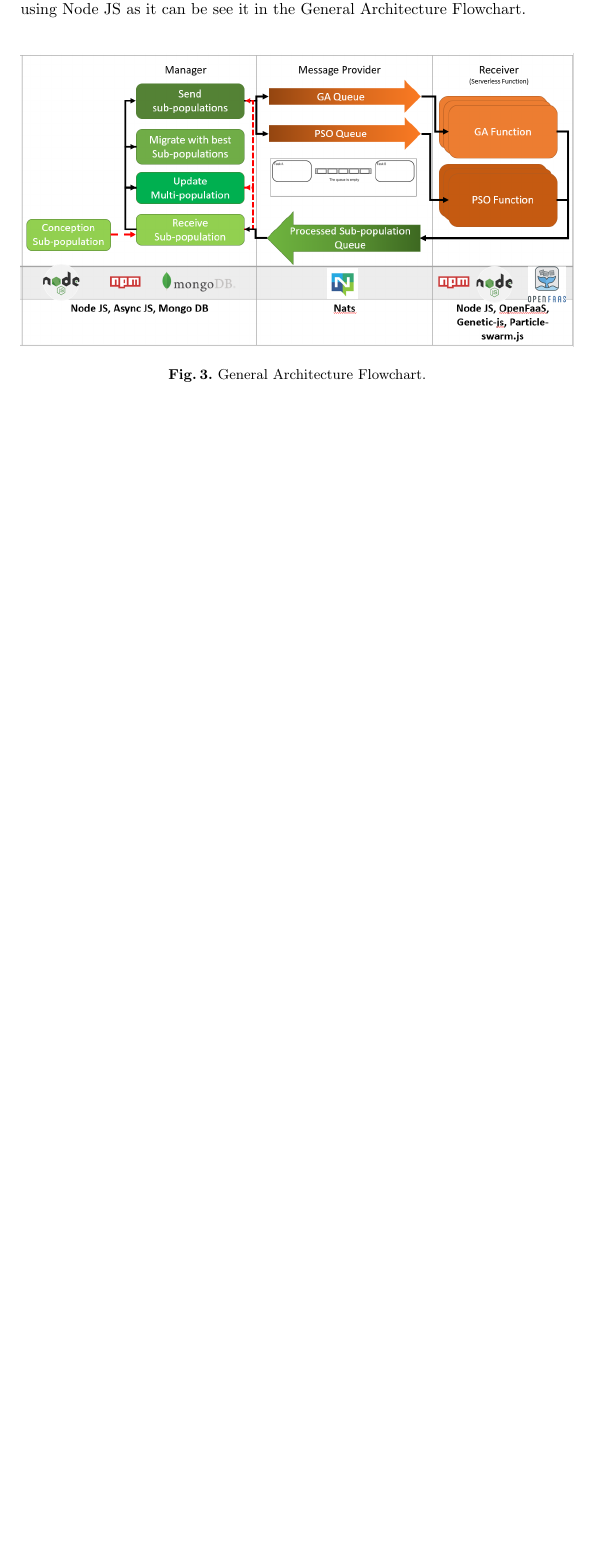
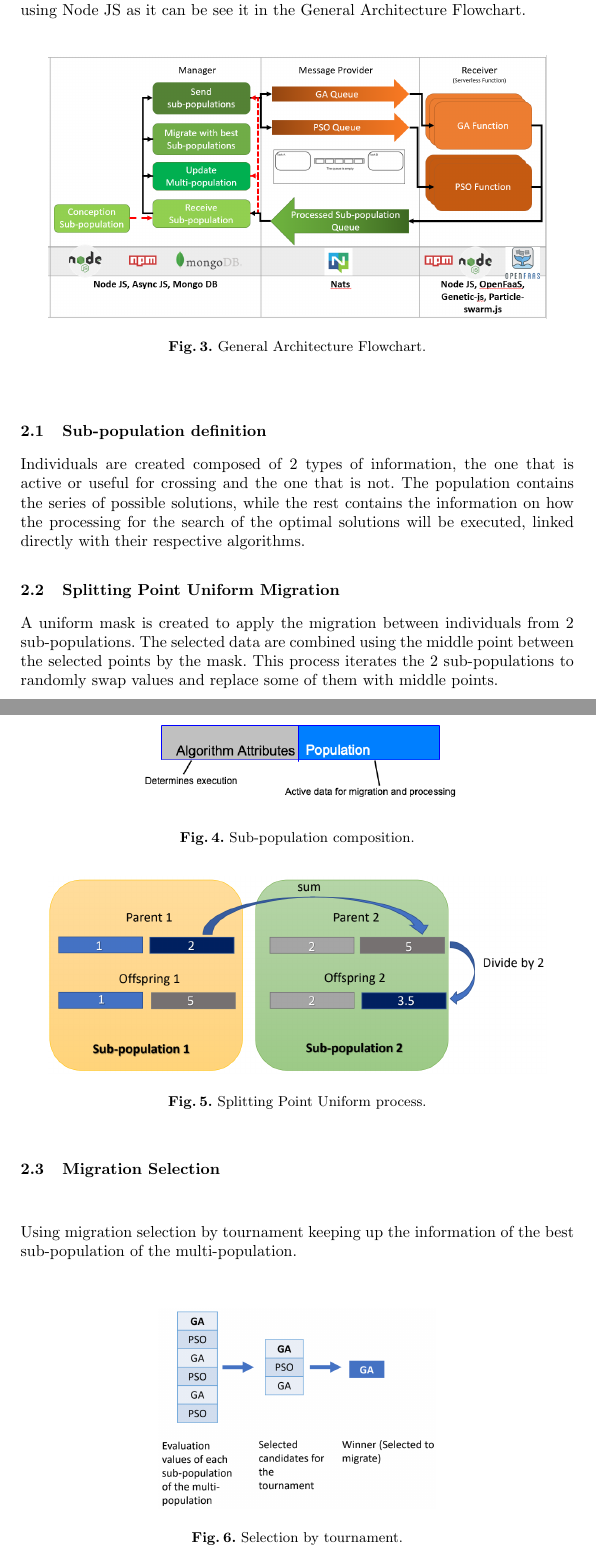
Before and after one commit to Erickvami/article-distributed-parallel, a LaTeX paper (samplepaper.tex): part of page 4 of 16 before the commit and two parts of pages 4 and 5 of 17 after it, the two joined at a grey line, cut so that both start at the same text, the shorter picture padded with empty space. Compiled offline with pdfLaTeX.

Commit message:
Architecture migration and sub-populations

```diff
--- a/samplepaper.tex
+++ b/samplepaper.tex
@@ -136,14 +137,51 @@ function as required.
 \end{itemize}
 
 
-
 To develop this architecture the applied technologies are based in JavaScript using Node JS as it can be
 see it in the General Architecture Flowchart.
 
 \begin{figure}[htp]
-  \includegraphics[width=\textwidth]{general diagram architecture 2.png}
+  \centering
+  \includegraphics[width=0.9\textwidth]{general diagram architecture 2.png}
   \caption{General Architecture Flowchart.} \label{fig1}
   \end{figure}
+
+\subsection{Sub-population definition}
+
+Individuals are created composed of 2 types of information, the one that is active or useful for crossing
+and the one that is not. The population contains the series of possible solutions, while the rest contains
+the information on how the processing for the search of the optimal solutions will be executed, linked directly
+with their respective algorithms.
+
+\begin{figure}[htp]
+  \centering
+  \includegraphics[width=0.6\textwidth]{subpopulationDefinition.png}
+  \caption{Sub-population composition.} \label{fig1}
+  \end{figure}
+
+\subsection{Splitting Point Uniform Migration}
+A uniform mask is created to apply the migration between individuals
+from 2 sub-populations. The selected data are combined using the middle point between the
+selected points by the mask. This process iterates the 2 sub-populations to randomly swap values and
+replace some of them with middle points.
+
+
+\begin{figure}[htp]
+  \centering
+  \includegraphics[width=0.9\textwidth]{splittinPointUniform.png}
+  \caption{Splitting Point Uniform process.} \label{fig1}
+  \end{figure}
+
+  \subsection{Migration Selection}
+
+  Using migration selection by tournament keeping up the information of the best sub-population of the multi-population.
+
+\begin{figure}[htp]
+  \centering
+  \includegraphics[width=0.5\textwidth]{selection.png}
+  \caption{Selection by tournament.} \label{fig1}
+  \end{figure}
+
 
   % \begin{theorem}
   %   This is a sample theorem. The run-in heading is set in bold, while
```
Also changed, not shown: samplepaper.pdf, selection.png (added), splittinPointUniform.png (added), subpopulationDefinition.png (added), samplepaper.tex (6 more changed lines), 6 other files.
